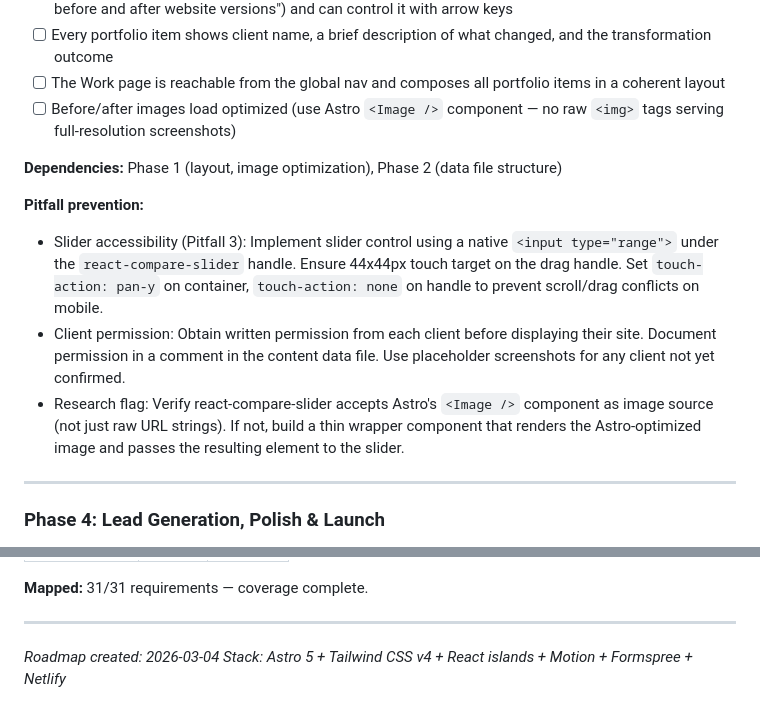
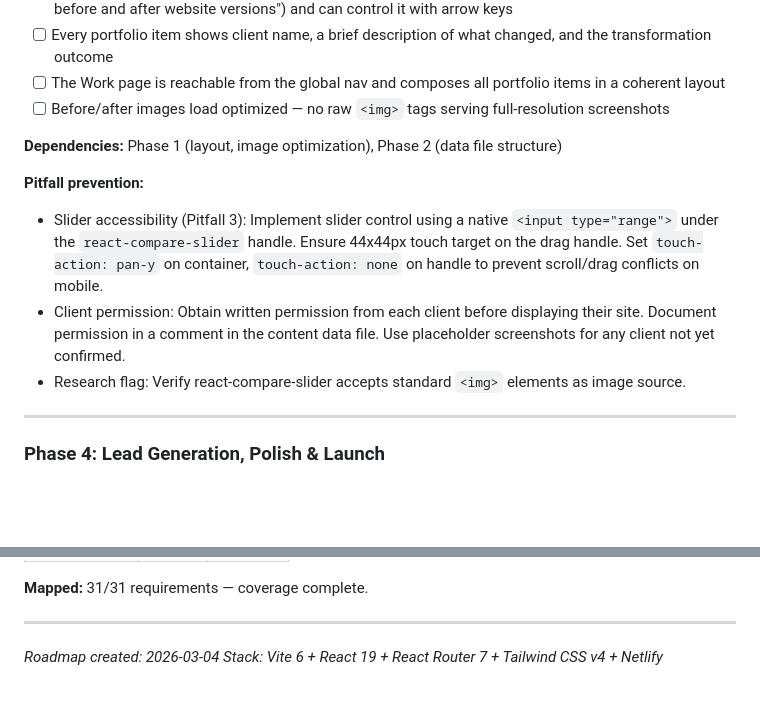
Before and after one commit to omer72/omeretrog-website, a Markdown page: .planning/ROADMAP.md, 2 parts joined by grey strips. Rendered like a GitHub page; blank space fills up the shorter version.

```diff
--- a/.planning/ROADMAP.md
+++ b/.planning/ROADMAP.md
@@ -103,14 +103,14 @@ Plans:
 - [ ] A screen reader user hears a meaningful label when focused on the slider (e.g., "Drag to compare before and after website versions") and can control it with arrow keys
 - [ ] Every portfolio item shows client name, a brief description of what changed, and the transformation outcome
 - [ ] The Work page is reachable from the global nav and composes all portfolio items in a coherent layout
-- [ ] Before/after images load optimized (use Astro `<Image />` component — no raw `<img>` tags serving full-resolution screenshots)
+- [ ] Before/after images load optimized — no raw `<img>` tags serving full-resolution screenshots
 
 **Dependencies:** Phase 1 (layout, image optimization), Phase 2 (data file structure)
 
 **Pitfall prevention:**
 - Slider accessibility (Pitfall 3): Implement slider control using a native `<input type="range">` under the `react-compare-slider` handle. Ensure 44x44px touch target on the drag handle. Set `touch-action: pan-y` on container, `touch-action: none` on handle to prevent scroll/drag conflicts on mobile.
 - Client permission: Obtain written permission from each client before displaying their site. Document permission in a comment in the content data file. Use placeholder screenshots for any client not yet confirmed.
-- Research flag: Verify react-compare-slider accepts Astro's `<Image />` component as image source (not just raw URL strings). If not, build a thin wrapper component that renders the Astro-optimized image and passes the resulting element to the slider.
+- Research flag: Verify react-compare-slider accepts standard `<img>` elements as image source.
 
 ---
 
@@ -199,4 +199,4 @@ Plans:
 ---
 
 *Roadmap created: 2026-03-04*
-*Stack: Astro 5 + Tailwind CSS v4 + React islands + Motion + Formspree + Netlify*
+*Stack: Vite 6 + React 19 + React Router 7 + Tailwind CSS v4 + Netlify*
```
Also changed, not shown: other parts of .planning/ROADMAP.md (+7 -7 lines), 2 other files.
